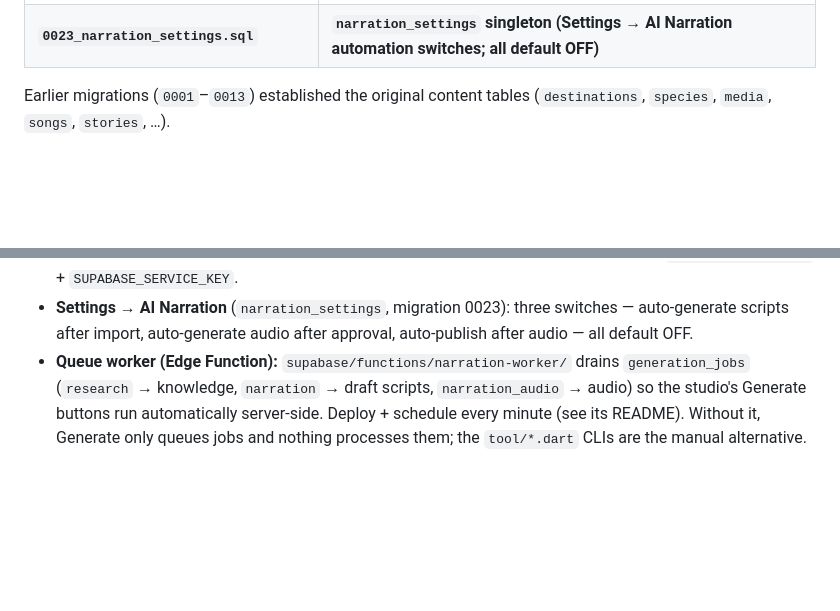
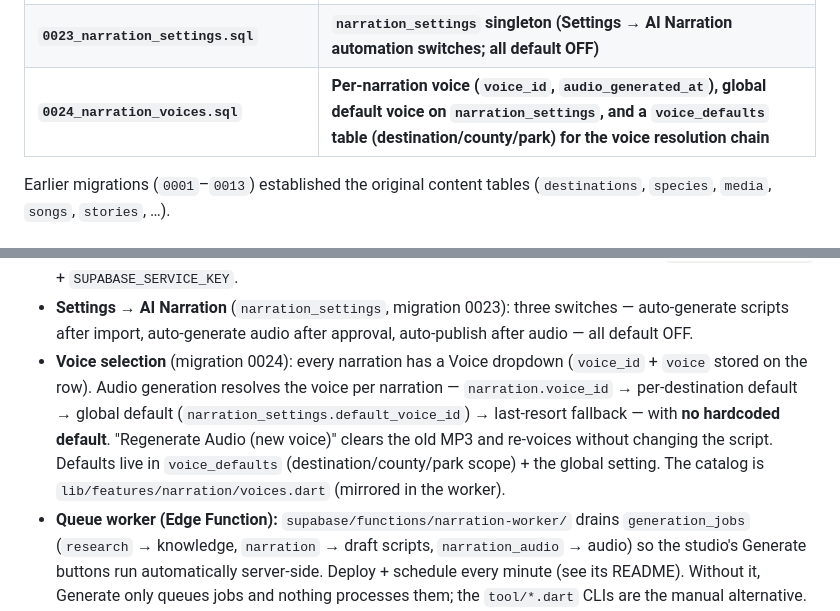
Before and after one commit to trashpin/radio, a Markdown page: docs/BACKEND.md, 2 parts joined by grey strips. Rendered like a GitHub page; blank space fills up the shorter version.

Commit message:
docs: narration voice selection (0024)
Co-authored-by: trashpin <trashpin@users.noreply.github.com>

```diff
--- a/docs/BACKEND.md
+++ b/docs/BACKEND.md
@@ -23,6 +23,7 @@ one in the Supabase SQL editor (project `qqeyvhcgirmfokoftiuz`).
 | **`0021_destination_write_access.sql`** | **Write RLS on `destinations` (insert/update/delete) so the admin dashboard + CSV importer can create/import/edit destinations** |
 | **`0022_narration_studio.sql`** | **AI Narration Studio: `destination_narrations` (25 script types + variants + QC) and `route_narrations`, coverage view, `random_narration()`, indexes, RLS** |
 | **`0023_narration_settings.sql`** | **`narration_settings` singleton (Settings → AI Narration automation switches; all default OFF)** |
+| **`0024_narration_voices.sql`** | **Per-narration voice (`voice_id`, `audio_generated_at`), global default voice on `narration_settings`, and a `voice_defaults` table (destination/county/park) for the voice resolution chain** |
 
 Earlier migrations (`0001`–`0013`) established the original content tables
 (`destinations`, `species`, `media`, `songs`, `stories`, …).
@@ -143,6 +144,14 @@ narration, grounded only in ExplorerOS knowledge.
 - **Settings → AI Narration** (`narration_settings`, migration 0023): three
   switches — auto-generate scripts after import, auto-generate audio after
   approval, auto-publish after audio — all default OFF.
+- **Voice selection** (migration 0024): every narration has a Voice dropdown
+  (`voice_id` + `voice` stored on the row). Audio generation resolves the voice
+  per narration — `narration.voice_id` → per-destination default → global default
+  (`narration_settings.default_voice_id`) → last-resort fallback — with **no
+  hardcoded default**. "Regenerate Audio (new voice)" clears the old MP3 and
+  re-voices without changing the script. Defaults live in `voice_defaults`
+  (destination/county/park scope) + the global setting. The catalog is
+  `lib/features/narration/voices.dart` (mirrored in the worker).
 - **Queue worker (Edge Function):** `supabase/functions/narration-worker/`
   drains `generation_jobs` (`research` → knowledge, `narration` → draft scripts,
   `narration_audio` → audio) so the studio's Generate buttons run automatically
```
